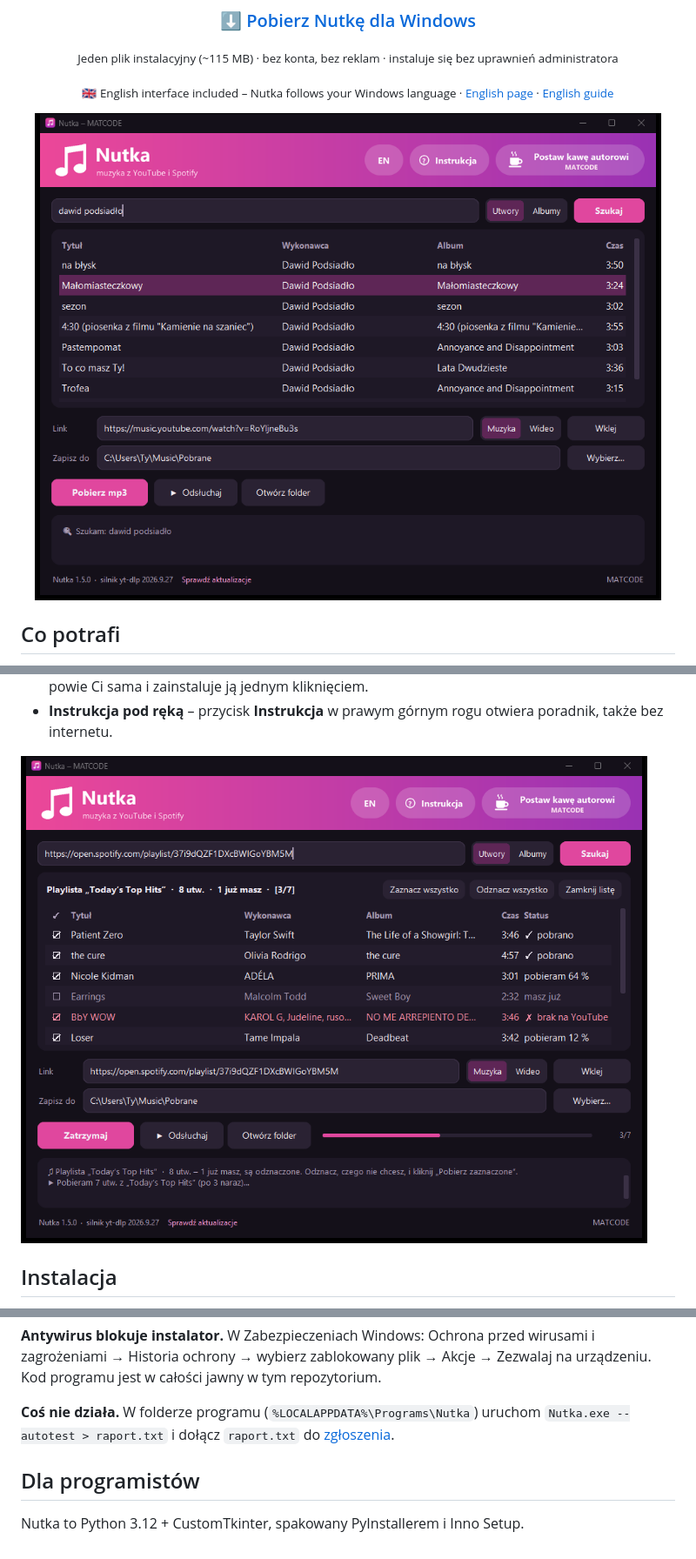
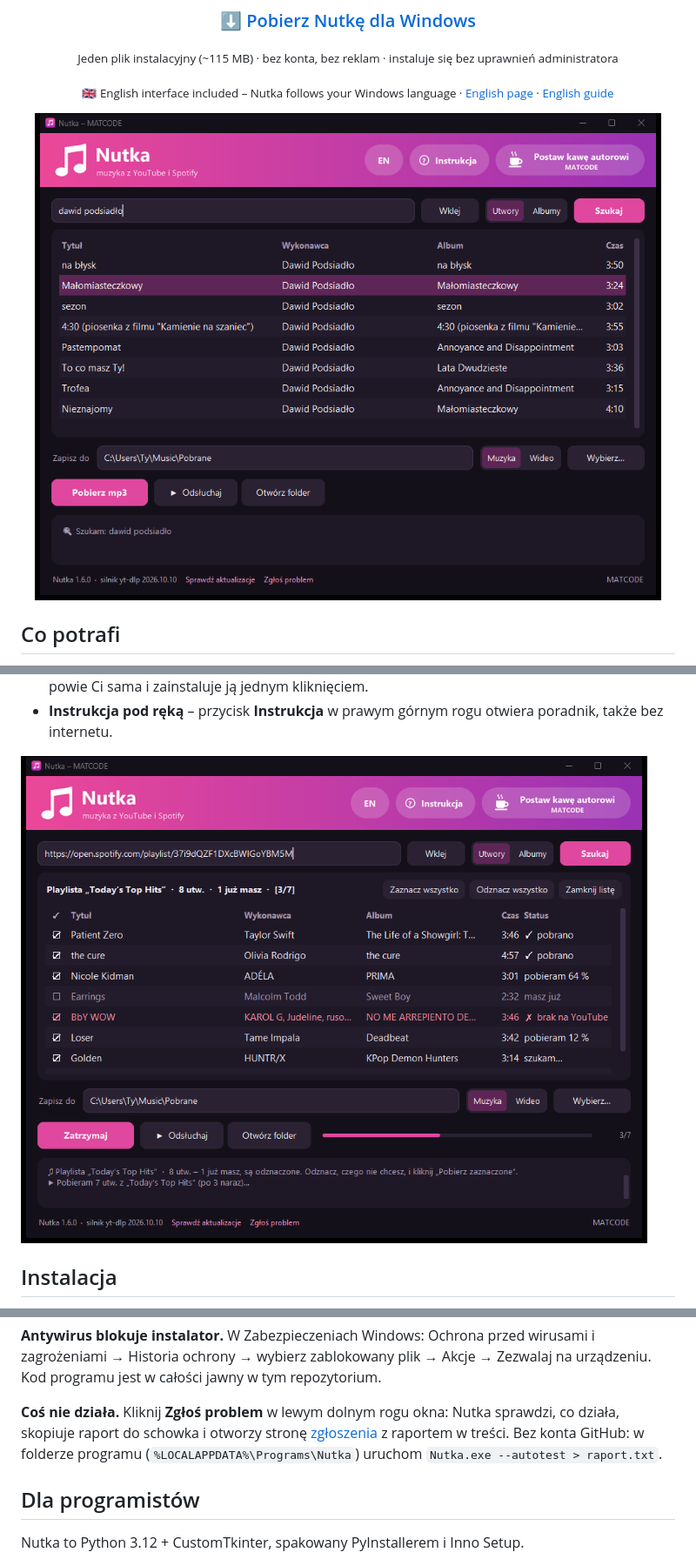
Before and after one commit to matmiccode/nutka, a Markdown page: README.md, 3 parts joined by grey strips. Shown at 87% size. Rendered like a GitHub page; pictures changed too: docs/img/okno.png, docs/img/playlista.png.

```diff
--- a/README.md
+++ b/README.md
@@ -83,8 +83,9 @@ Nieudane utwory zostają zaznaczone – kliknij **Pobierz zaznaczone**, żeby sp
 Historia ochrony → wybierz zablokowany plik → Akcje → Zezwalaj na urządzeniu. Kod programu jest w całości
 jawny w tym repozytorium.
 
-**Coś nie działa.** W folderze programu (`%LOCALAPPDATA%\Programs\Nutka`) uruchom
-`Nutka.exe --autotest > raport.txt` i dołącz `raport.txt` do [zgłoszenia](https://github.com/matmiccode/nutka/issues).
+**Coś nie działa.** Kliknij **Zgłoś problem** w lewym dolnym rogu okna: Nutka sprawdzi, co działa, skopiuje raport
+do schowka i otworzy stronę [zgłoszenia](https://github.com/matmiccode/nutka/issues) z raportem w treści. Bez konta
+GitHub: w folderze programu (`%LOCALAPPDATA%\Programs\Nutka`) uruchom `Nutka.exe --autotest > raport.txt`.
 
 ## Dla programistów
 
```
Also changed, not shown: other parts of README.md (+1 -1 lines), CHANGELOG.md (+12 -1 lines), docs/img/en/okno.png, docs/img/en/playlista.png, docs/img/en/wideo.png, docs/img/wideo.png, 6 other files.
